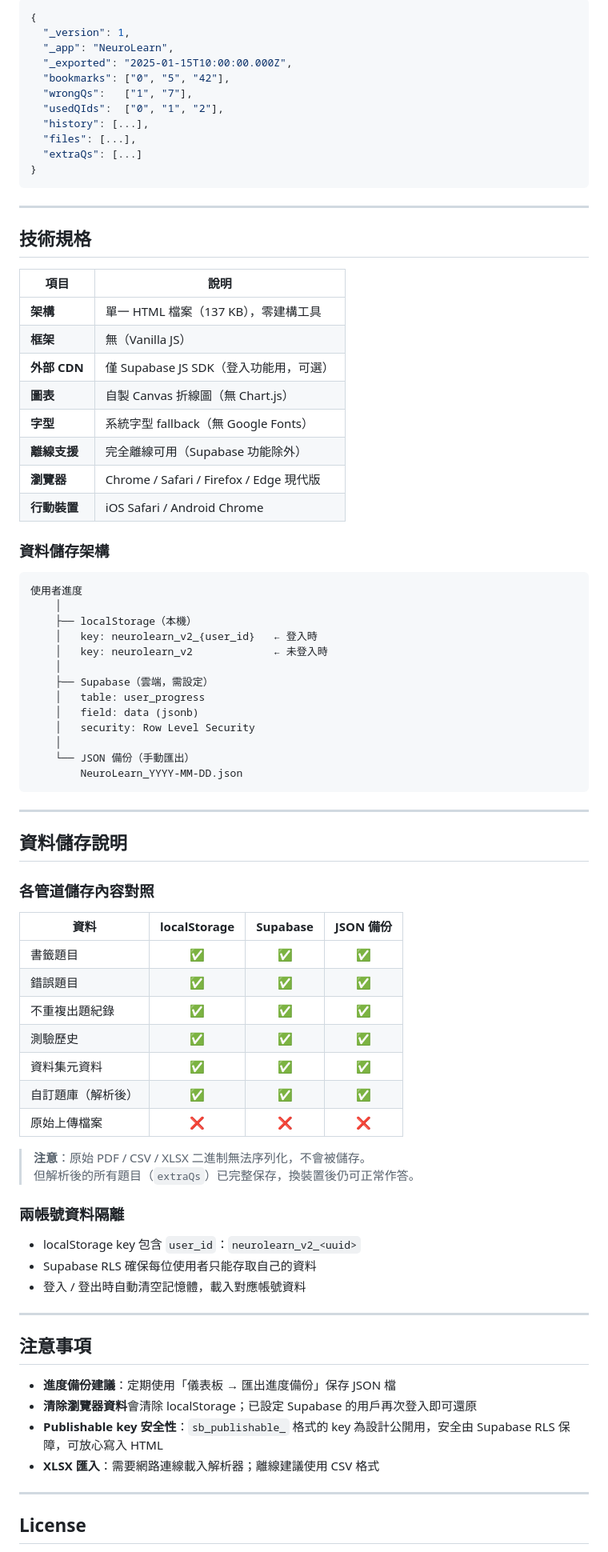
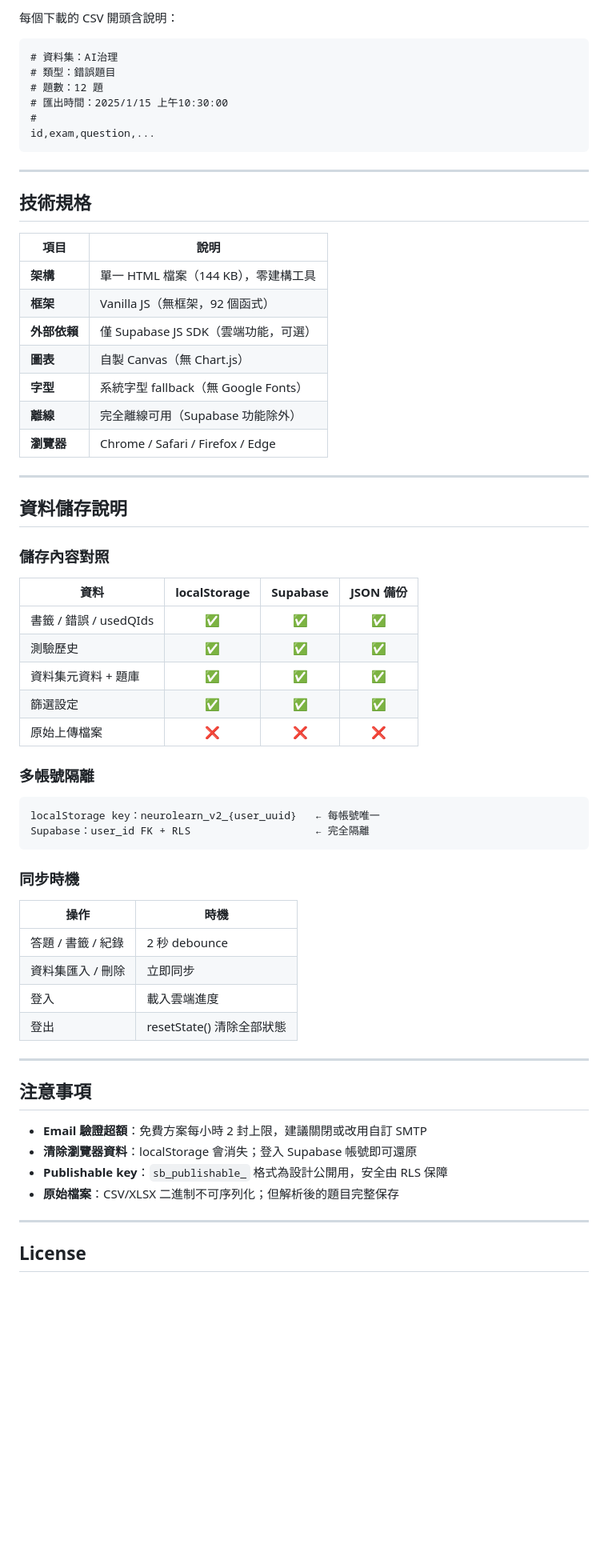
Before and after one commit to Z134340/neurolearn, a Markdown page: README.md, the part around one of its changes. Shown at 80% size. Drawn GitHub-style; blank space fills up the shorter version.

````diff
--- a/README.md
+++ b/README.md
@@ -199,16 +184,13 @@ id,exam,question,option_a,option_b,option_c,option_d,option_e,answer,explanation
 
-```json
-{
-  "_version": 1,
-  "_app": "NeuroLearn",
-  "_exported": "2025-01-15T10:00:00.000Z",
-  "bookmarks": ["0", "5", "42"],
-  "wrongQs":   ["1", "7"],
-  "usedQIds":  ["0", "1", "2"],
-  "history": [...],
-  "files": [...],
-  "extraQs": [...]
-}
+每個下載的 CSV 開頭含說明：
+
+```
+# 資料集：AI治理
+# 類型：錯誤題目
+# 題數：12 題
+# 匯出時間：2025/1/15 上午10:30:00
+#
+id,exam,question,...
 ```
 
 ---
@@ -217,66 +199,52 @@ id,exam,question,option_a,option_b,option_c,option_d,option_e,answer,explanation
 
 | 項目 | 說明 |
 |------|------|
-| **架構** | 單一 HTML 檔案（137 KB），零建構工具 |
-| **框架** | 無（Vanilla JS）|
-| **外部 CDN** | 僅 Supabase JS SDK（登入功能用，可選）|
-| **圖表** | 自製 Canvas 折線圖（無 Chart.js）|
+| **架構** | 單一 HTML 檔案（144 KB），零建構工具 |
+| **框架** | Vanilla JS（無框架，92 個函式）|
+| **外部依賴** | 僅 Supabase JS SDK（雲端功能，可選）|
+| **圖表** | 自製 Canvas（無 Chart.js）|
 | **字型** | 系統字型 fallback（無 Google Fonts）|
-| **離線支援** | 完全離線可用（Supabase 功能除外）|
-| **瀏覽器** | Chrome / Safari / Firefox / Edge 現代版 |
-| **行動裝置** | iOS Safari / Android Chrome |
-
-### 資料儲存架構
-
-```
-使用者進度
-    │
-    ├── localStorage（本機）
-    │   key: neurolearn_v2_{user_id}   ← 登入時
-    │   key: neurolearn_v2             ← 未登入時
-    │
-    ├── Supabase（雲端，需設定）
-    │   table: user_progress
-    │   field: data (jsonb)
-    │   security: Row Level Security
-    │
-    └── JSON 備份（手動匯出）
-        NeuroLearn_YYYY-MM-DD.json
-```
+| **離線** | 完全離線可用（Supabase 功能除外）|
+| **瀏覽器** | Chrome / Safari / Firefox / Edge |
 
 ---
 
 ## 資料儲存說明
 
-### 各管道儲存內容對照
+### 儲存內容對照
 
 | 資料 | localStorage | Supabase | JSON 備份 |
 |------|:---:|:---:|:---:|
-| 書籤題目 | ✅ | ✅ | ✅ |
-| 錯誤題目 | ✅ | ✅ | ✅ |
-| 不重複出題紀錄 | ✅ | ✅ | ✅ |
+| 書籤 / 錯誤 / usedQIds | ✅ | ✅ | ✅ |
 | 測驗歷史 | ✅ | ✅ | ✅ |
-| 資料集元資料 | ✅ | ✅ | ✅ |
-| 自訂題庫（解析後）| ✅ | ✅ | ✅ |
+| 資料集元資料 + 題庫 | ✅ | ✅ | ✅ |
+| 篩選設定 | ✅ | ✅ | ✅ |
 | 原始上傳檔案 | ❌ | ❌ | ❌ |
 
-> **注意**：原始 PDF / CSV / XLSX 二進制無法序列化，不會被儲存。
-> 但解析後的所有題目（`extraQs`）已完整保存，換裝置後仍可正常作答。
+### 多帳號隔離
 
-### 兩帳號資料隔離
+```
+localStorage key：neurolearn_v2_{user_uuid}   ← 每帳號唯一
+Supabase：user_id FK + RLS                    ← 完全隔離
+```
 
-- localStorage key 包含 `user_id`：`neurolearn_v2_<uuid>`
-- Supabase RLS 確保每位使用者只能存取自己的資料
-- 登入 / 登出時自動清空記憶體，載入對應帳號資料
+### 同步時機
+
+| 操作 | 時機 |
+|------|------|
+| 答題 / 書籤 / 紀錄 | 2 秒 debounce |
+| 資料集匯入 / 刪除 | 立即同步 |
+| 登入 | 載入雲端進度 |
+| 登出 | resetState() 清除全部狀態 |
 
 ---
 
 ## 注意事項
 
-- **進度備份建議**：定期使用「儀表板 → 匯出進度備份」保存 JSON 檔
-- **清除瀏覽器資料**會清除 localStorage；已設定 Supabase 的用戶再次登入即可還原
-- **Publishable key 安全性**：`sb_publishable_` 格式的 key 為設計公開用，安全由 Supabase RLS 保障，可放心寫入 HTML
-- **XLSX 匯入**：需要網路連線載入解析器；離線建議使用 CSV 格式
+- **Email 驗證超額**：免費方案每小時 2 封上限，建議關閉或改用自訂 SMTP
+- **清除瀏覽器資料**：localStorage 會消失；登入 Supabase 帳號即可還原
+- **Publishable key**：`sb_publishable_` 格式為設計公開用，安全由 RLS 保障
+- **原始檔案**：CSV/XLSX 二進制不可序列化；但解析後的題目完整保存
 
 ---
 
````
Also changed, not shown: other parts of README.md (+76 -91 lines).
